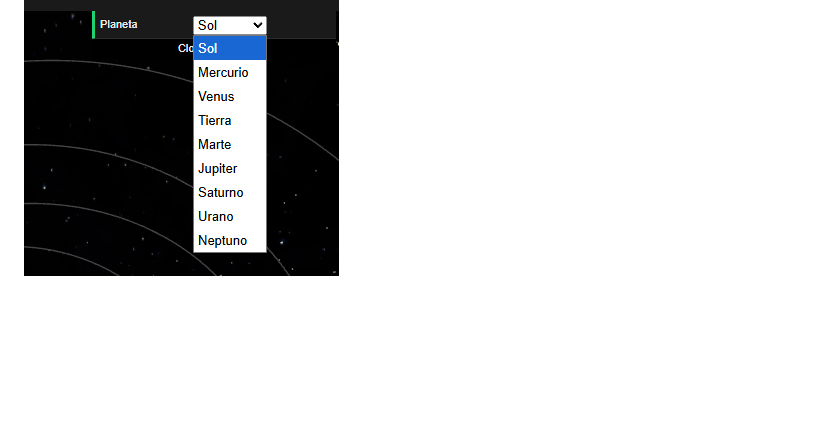
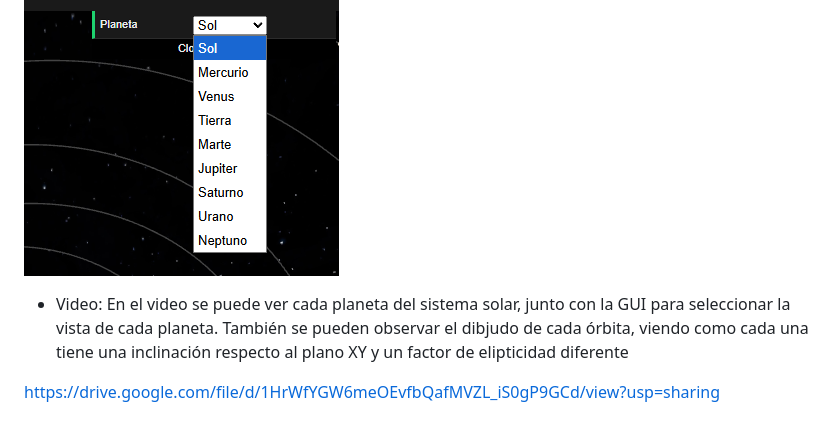
Before and after one commit to edulanarf/Sistema-Solar, a Markdown page: README.md, the part around the change. Drawn GitHub-style; blank space fills up the shorter version.

Commit message:
Update README with video link for GUI demonstration
Added a video link demonstrating the GUI and planet orbits.

```diff
--- a/README.md
+++ b/README.md
@@ -167,3 +167,7 @@ Esto crea un efecto de seguimiento suave y dinámico.
 - GUI para seleccionar la vista de cada planeta
 
 ![Órbitas](ImagenesReadme/SistemaSolar3.PNG)
+
+- Video: En el video se puede ver cada planeta del sistema solar, junto con la GUI para seleccionar la vista de cada planeta. También se pueden observar el dibjudo de cada órbita, viendo como cada una tiene una inclinación respecto al plano XY y un factor de elipticidad diferente
+
+https://drive.google.com/file/d/1HrWfYGW6meOEvfbQafMVZL_iS0gP9GCd/view?usp=sharing
```
